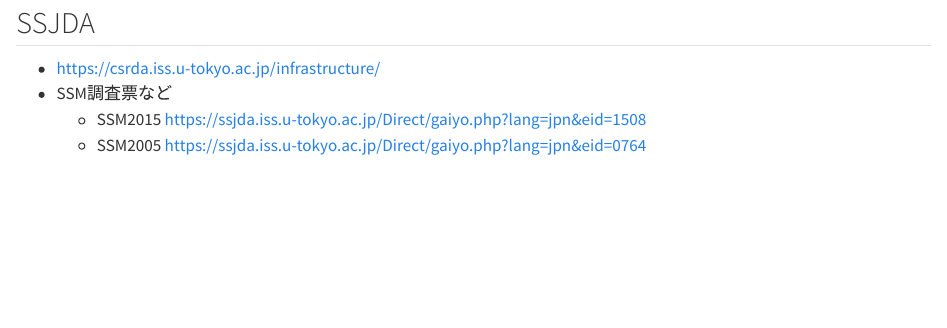
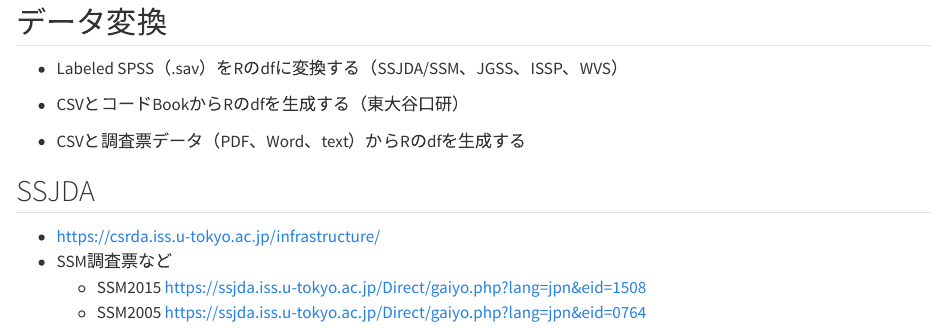
Before and after one commit to 419kfj/ENQtools, a Quarto document (chap2.qmd): the page in a window 1100 px wide, from 70 px down. Rendered offline with R 4.5, knitr and Pandoc in place of Quarto, with nearby package versions.

Commit message:
データ変換の見出しを追加

```diff
--- a/chap2.qmd
+++ b/chap2.qmd
@@ -1,4 +1,12 @@
 # データサイト
+
+## データ変換
+
+-   Labeled SPSS（.sav）をRのdfに変換する（SSJDA/SSM、JGSS、ISSP、WVS）
+
+-   CSVとコードBookからRのdfを生成する（東大谷口研）
+
+-   CSVと調査票データ（PDF、Word、text）からRのdfを生成する
 
 ## SSJDA
 
```
